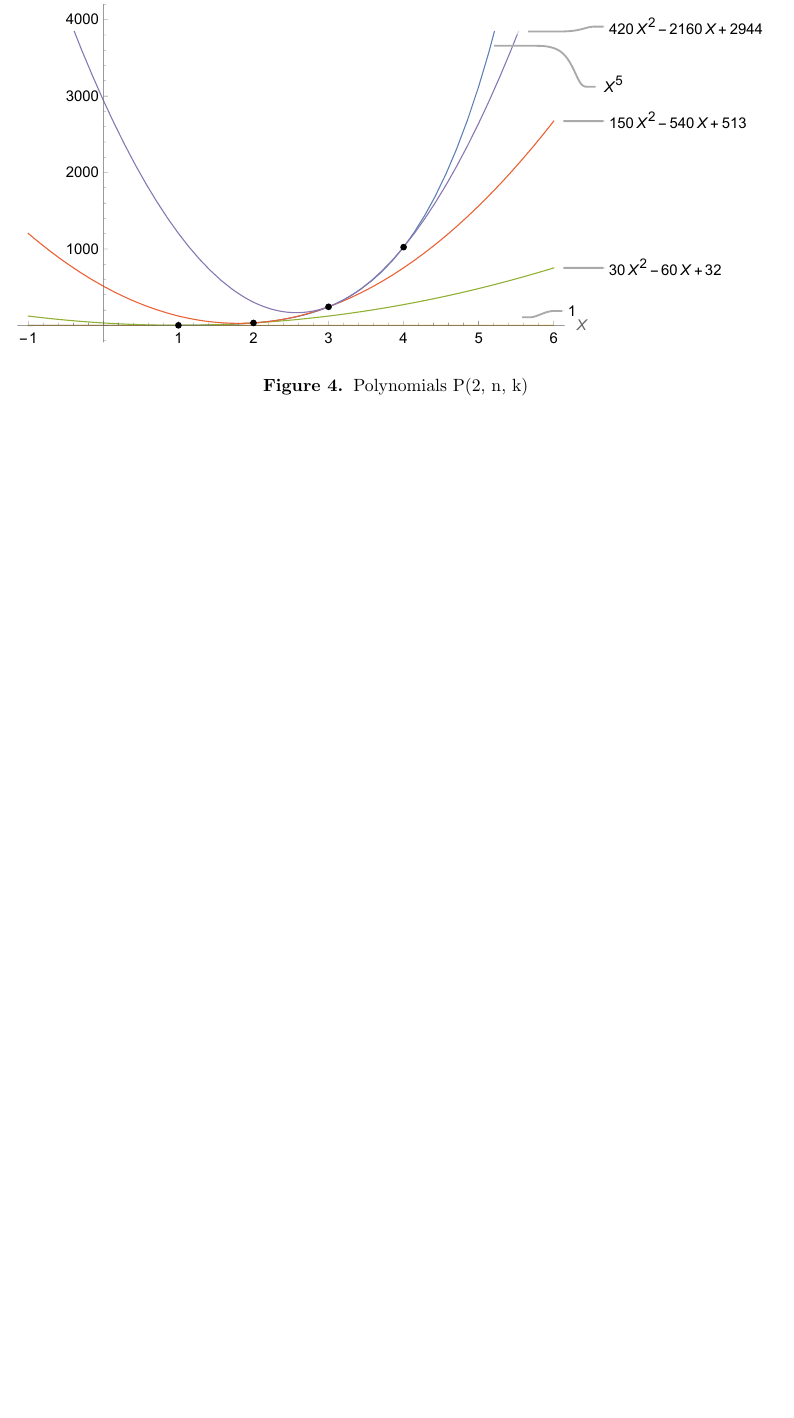
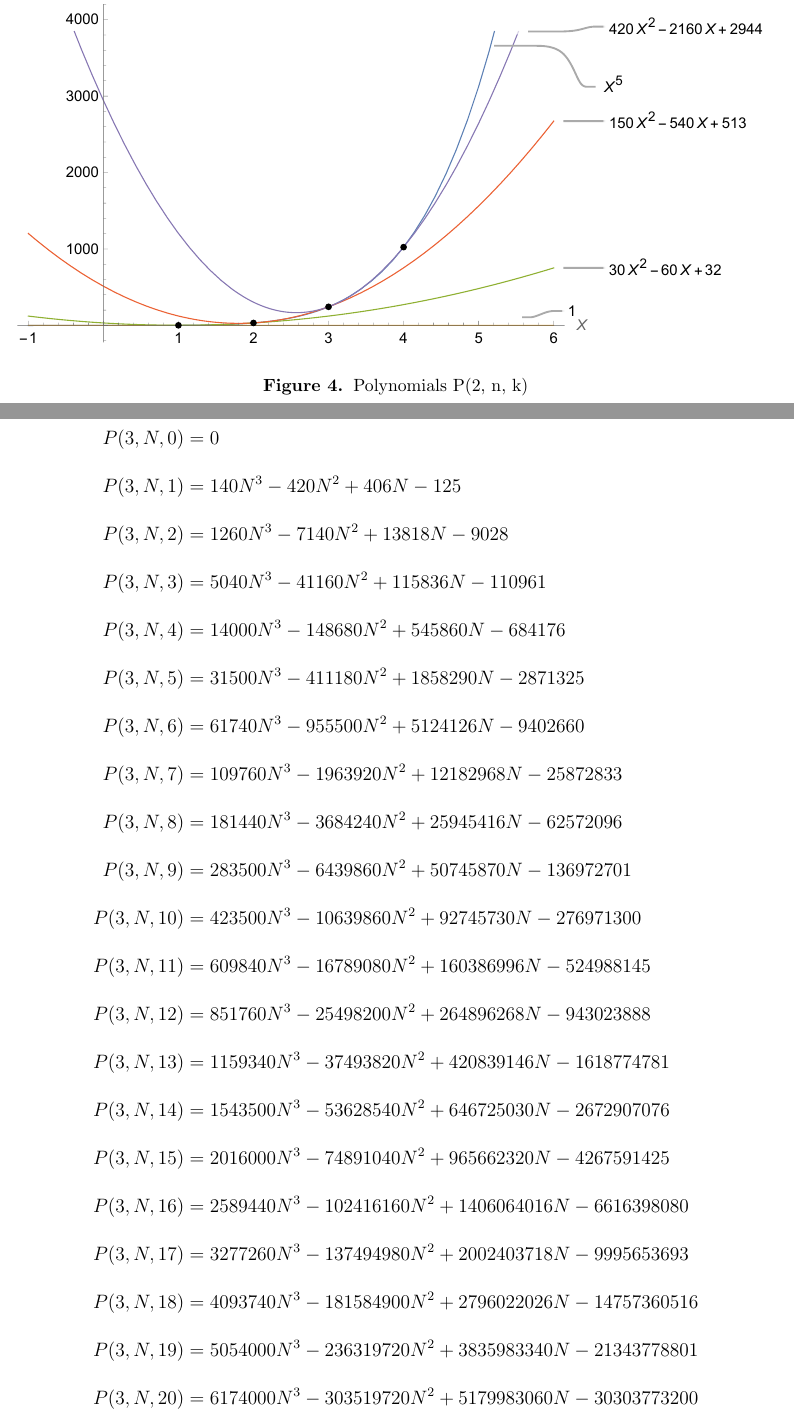
Before and after one commit to kolosovpetro/PlotsOfClosedForms, a LaTeX paper (src/PlotsOfClosedForms.tex, which reads src/sections/05_polynomials_p_3_n_k.tex): part of page 9 of 9 before the commit and two parts of pages 9 and 10 of 11 after it, the two joined at a grey line, cut so that both start at the same text, the shorter picture padded with empty space. Compiled offline with pdfLaTeX.

```diff
--- /dev/null
+++ b/src/sections/05_polynomials_p_3_n_k.tex
@@ -0,0 +1,23 @@
+\begin{align*}
+    \polynomialP{3}{N}{0} &= 0 \\
+    \polynomialP{3}{N}{1} &= 140N^3 - 420N^2 + 406N - 125 \\
+    \polynomialP{3}{N}{2} &= 1260N^3 - 7140N^2 + 13818N - 9028 \\
+    \polynomialP{3}{N}{3} &= 5040N^3 - 41160N^2 + 115836N - 110961 \\
+    \polynomialP{3}{N}{4} &= 14000N^3 - 148680N^2 + 545860N - 684176 \\
+    \polynomialP{3}{N}{5} &= 31500N^3 - 411180N^2 + 1858290N - 2871325 \\
+    \polynomialP{3}{N}{6} &= 61740N^3 - 955500N^2 + 5124126N - 9402660 \\
+    \polynomialP{3}{N}{7} &= 109760N^3 - 1963920N^2 + 12182968N - 25872833 \\
+    \polynomialP{3}{N}{8} &= 181440N^3 - 3684240N^2 + 25945416N - 62572096 \\
+    \polynomialP{3}{N}{9} &= 283500N^3 - 6439860N^2 + 50745870N - 136972701 \\
+    \polynomialP{3}{N}{10} &= 423500N^3 - 10639860N^2 + 92745730N - 276971300 \\
+    \polynomialP{3}{N}{11} &= 609840N^3 - 16789080N^2 + 160386996N - 524988145 \\
+    \polynomialP{3}{N}{12} &= 851760N^3 - 25498200N^2 + 264896268N - 943023888 \\
+    \polynomialP{3}{N}{13} &= 1159340N^3 - 37493820N^2 + 420839146N - 1618774781 \\
+    \polynomialP{3}{N}{14} &= 1543500N^3 - 53628540N^2 + 646725030N - 2672907076 \\
+    \polynomialP{3}{N}{15} &= 2016000N^3 - 74891040N^2 + 965662320N - 4267591425 \\
+    \polynomialP{3}{N}{16} &= 2589440N^3 - 102416160N^2 + 1406064016N - 6616398080 \\
+    \polynomialP{3}{N}{17} &= 3277260N^3 - 137494980N^2 + 2002403718N - 9995653693 \\
+    \polynomialP{3}{N}{18} &= 4093740N^3 - 181584900N^2 + 2796022026N - 14757360516 \\
+    \polynomialP{3}{N}{19} &= 5054000N^3 - 236319720N^2 + 3835983340N - 21343778801 \\
+    \polynomialP{3}{N}{20} &= 6174000N^3 - 303519720N^2 + 5179983060N - 30303773200
+\end{align*}
```
Also changed, not shown: src/PlotsOfClosedForms.tex (+3 -0 lines), out/PlotsOfClosedForms.pdf, src/sections/images/05_seventh_power_with_p_3_n_k.pdf (added), src/sections/images/06_seventh_power_with_q_3_n_k.pdf (added), src/sections/05_polynomials_p_3_n_k.tex (6 more changed lines), 2 other files.
